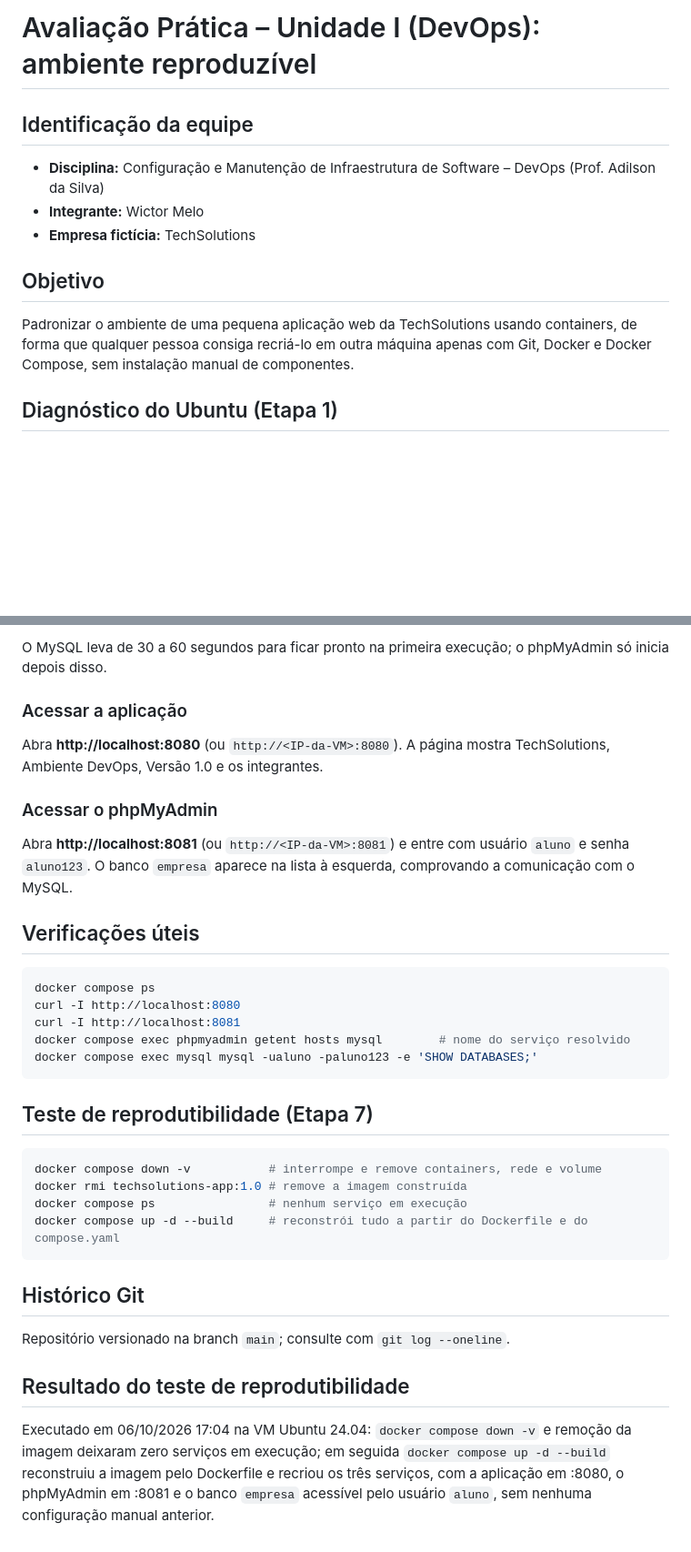
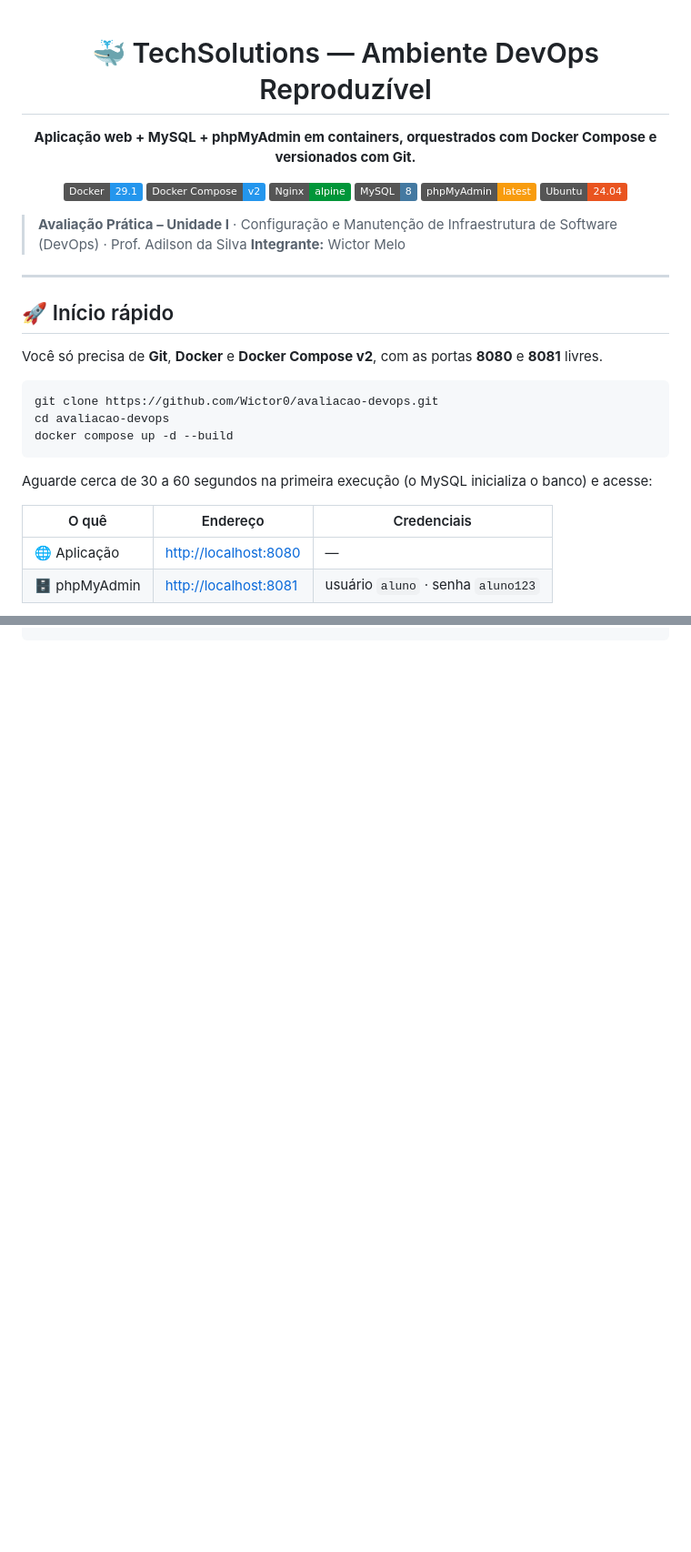
Before and after one commit to Wictor0/avaliacao-devops, a Markdown page: README.md, 2 parts joined by grey strips. Shown at 91% size. GitHub-like rendering; badges without logos; blank space fills up the shorter version.

````diff
--- a/README.md
+++ b/README.md
@@ -1,11 +1,37 @@
-# Avaliação Prática – Unidade I (DevOps): ambiente reproduzível
+<div align="center">
 
-## Identificação da equipe
-- **Disciplina:** Configuração e Manutenção de Infraestrutura de Software – DevOps (Prof. Adilson da Silva)
-- **Integrante:** Wictor Melo
-- **Empresa fictícia:** TechSolutions
+# 🐳 TechSolutions — Ambiente DevOps Reproduzível
 
-## Objetivo
-Padronizar o ambiente de uma pequena aplicação web da TechSolutions usando containers, de forma que qualquer pessoa consiga recriá-lo em outra máquina apenas com Git, Docker e Docker Compose, sem instalação manual de componentes.
+**Aplicação web + MySQL + phpMyAdmin em containers, orquestrados com Docker Compose e versionados com Git.**
 
-## Diagnóstico do Ubuntu (Etapa 1)
+![Docker](https://img.shields.io/badge/Docker-29.1-2496ED?logo=docker&logoColor=white)
+![Docker Compose](https://img.shields.io/badge/Docker%20Compose-v2-2496ED?logo=docker&logoColor=white)
+![Nginx](https://img.shields.io/badge/Nginx-alpine-009639?logo=nginx&logoColor=white)
+![MySQL](https://img.shields.io/badge/MySQL-8-4479A1?logo=mysql&logoColor=white)
+![phpMyAdmin](https://img.shields.io/badge/phpMyAdmin-latest-F89C0E?logo=phpmyadmin&logoColor=white)
+![Ubuntu](https://img.shields.io/badge/Ubuntu-24.04-E95420?logo=ubuntu&logoColor=white)
+
+</div>
+
+> **Avaliação Prática – Unidade I** · Configuração e Manutenção de Infraestrutura de Software (DevOps) · Prof. Adilson da Silva
+> **Integrante:** Wictor Melo
+
+---
+
+## 🚀 Início rápido
+
+Você só precisa de **Git**, **Docker** e **Docker Compose v2**, com as portas **8080** e **8081** livres.
+
+```bash
+git clone https://github.com/Wictor0/avaliacao-devops.git
+cd avaliacao-devops
+docker compose up -d --build
+```
+
+Aguarde cerca de 30 a 60 segundos na primeira execução (o MySQL inicializa o banco) e acesse:
+
+| O quê | Endereço | Credenciais |
+|---|---|---|
+| 🌐 Aplicação | <http://localhost:8080> | — |
+| 🗄️ phpMyAdmin | <http://localhost:8081> | usuário `aluno` · senha `aluno123` |
+
@@ -83,31 +173 @@ docker compose down -v           # encerrar removendo também o volume do banco
 ```
-O MySQL leva de 30 a 60 segundos para ficar pronto na primeira execução; o phpMyAdmin só inicia depois disso.
-
-### Acessar a aplicação
-Abra **http://localhost:8080** (ou `http://<IP-da-VM>:8080`). A página mostra TechSolutions, Ambiente DevOps, Versão 1.0 e os integrantes.
-
-### Acessar o phpMyAdmin
-Abra **http://localhost:8081** (ou `http://<IP-da-VM>:8081`) e entre com usuário `aluno` e senha `aluno123`. O banco `empresa` aparece na lista à esquerda, comprovando a comunicação com o MySQL.
-
-## Verificações úteis
-```bash
-docker compose ps
-curl -I http://localhost:8080
-curl -I http://localhost:8081
-docker compose exec phpmyadmin getent hosts mysql        # nome do serviço resolvido
-docker compose exec mysql mysql -ualuno -paluno123 -e 'SHOW DATABASES;'
-```
-
-## Teste de reprodutibilidade (Etapa 7)
-```bash
-docker compose down -v           # interrompe e remove containers, rede e volume
-docker rmi techsolutions-app:1.0 # remove a imagem construída
-docker compose ps                # nenhum serviço em execução
-docker compose up -d --build     # reconstrói tudo a partir do Dockerfile e do compose.yaml
-```
-
-## Histórico Git
-Repositório versionado na branch `main`; consulte com `git log --oneline`.
-
-## Resultado do teste de reprodutibilidade
-Executado em 06/10/2026 17:04 na VM Ubuntu 24.04: `docker compose down -v` e remoção da imagem deixaram zero serviços em execução; em seguida `docker compose up -d --build` reconstruiu a imagem pelo Dockerfile e recriou os três serviços, com a aplicação em :8080, o phpMyAdmin em :8081 e o banco `empresa` acessível pelo usuário `aluno`, sem nenhuma configuração manual anterior.
````
Also changed, not shown: other parts of README.md (+114 -50 lines).
